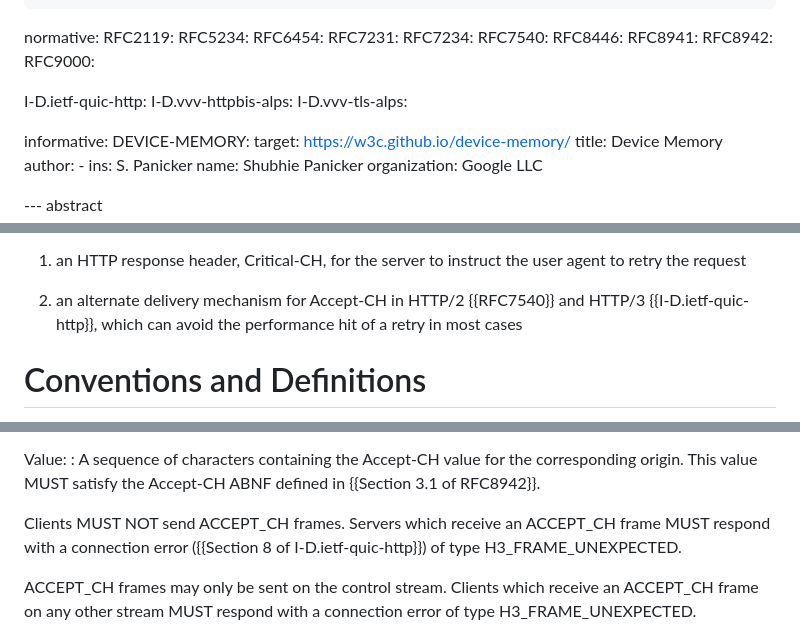
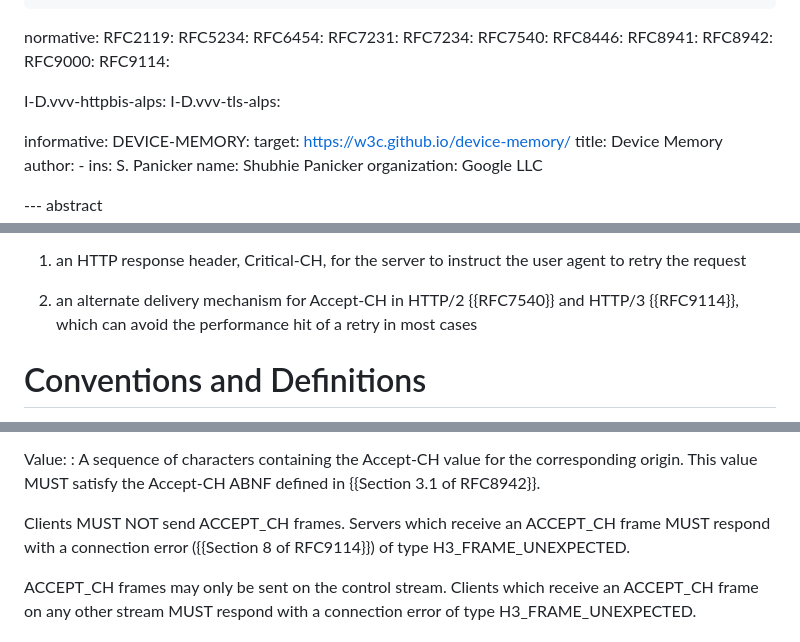
Before and after one commit to davidben/http-client-hint-reliability, a Markdown page: draft-davidben-http-client-hint-reliability.md, 3 parts joined by grey strips. Rendered like a GitHub page.

Commit message:
update link for HTTP/3 rfc9114

```diff
--- a/draft-davidben-http-client-hint-reliability.md
+++ b/draft-davidben-http-client-hint-reliability.md
@@ -28,8 +28,8 @@ normative:
   RFC8941:
   RFC8942:
   RFC9000:
+  RFC9114:
 
-  I-D.ietf-quic-http:
   I-D.vvv-httpbis-alps:
   I-D.vvv-tls-alps:
 
@@ -70,7 +70,7 @@ mechanisms to resolve this:
    agent to retry the request
 
 2. an alternate delivery mechanism for Accept-CH in HTTP/2 {{RFC7540}} and
-   HTTP/3 {{I-D.ietf-quic-http}}, which can avoid the performance hit of a
+   HTTP/3 {{RFC9114}}, which can avoid the performance hit of a
    retry in most cases
 
 
@@ -272,7 +272,7 @@ Value:
 : A sequence of characters containing the Accept-CH value for the corresponding origin. This value MUST satisfy the Accept-CH ABNF defined in {{Section 3.1 of RFC8942}}.
 
 Clients MUST NOT send ACCEPT_CH frames. Servers which receive an ACCEPT_CH
-frame MUST respond with a connection error ({{Section 8 of I-D.ietf-quic-http}})
+frame MUST respond with a connection error ({{Section 8 of RFC9114}})
 of type H3_FRAME_UNEXPECTED.
 
 ACCEPT_CH frames may only be sent on the control stream. Clients which receive
```
Also changed, not shown: other parts of draft-davidben-http-client-hint-reliability.md (+3 -3 lines).
